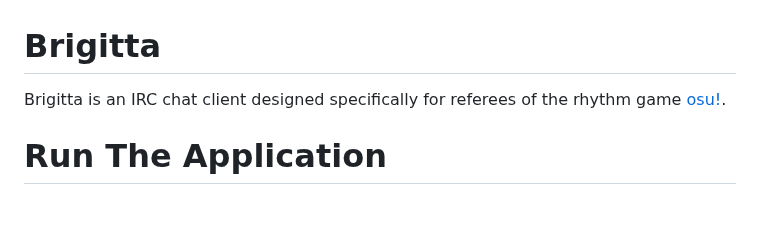
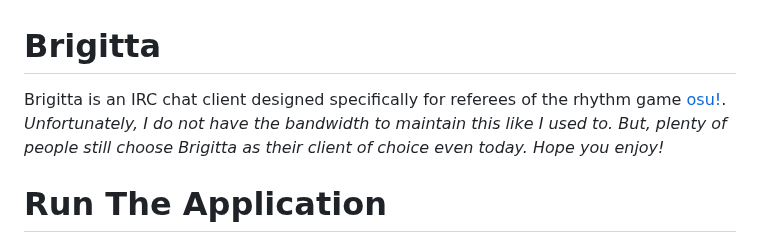
Before and after one commit to hburn7/Brigitta, a Markdown page: README.md, the part around the change. Drawn GitHub-style; blank space fills up the shorter version.

```diff
--- a/README.md
+++ b/README.md
@@ -1,7 +1,7 @@
 # Brigitta
 
 Brigitta is an IRC chat client designed specifically for referees of the rhythm game
-[osu!](https://osu.ppy.sh/home).
+[osu!](https://osu.ppy.sh/home). *Unfortunately, I do not have the bandwidth to maintain this like I used to. But, plenty of people still choose Brigitta as their client of choice even today. Hope you enjoy!*
 
 # Run The Application
 **Prerequisites:**
```
